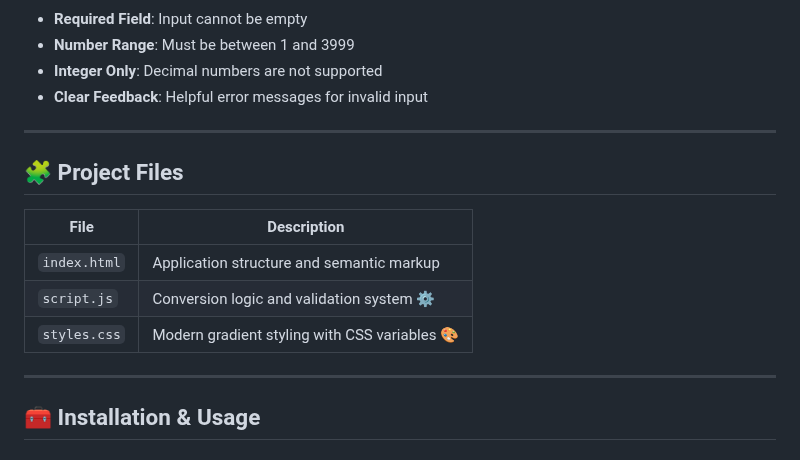
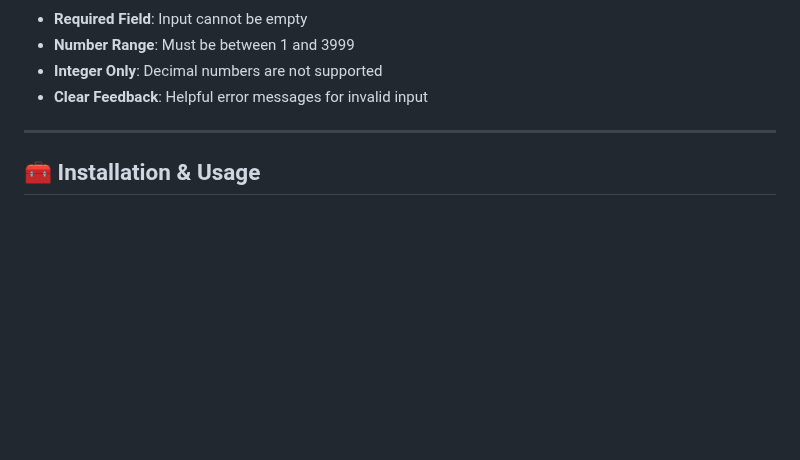
Before and after one commit to acheronx0577/JavaScript-Build-a-Roman-Numeral-Converter-Project, a Markdown page: README.md, the part around the change. Drawn GitHub-style; blank space fills up the shorter version.

```diff
--- a/README.md
+++ b/README.md
@@ -48,16 +48,6 @@ Live Demo: https://acheronx0577.github.io/JavaScript-Build-a-Roman-Numeral-Conve
 
 ---
 
-## 🧩 Project Files
-
-| File | Description |
-|------|-------------|
-| `index.html` | Application structure and semantic markup |
-| `script.js` | Conversion logic and validation system ⚙️ |
-| `styles.css` | Modern gradient styling with CSS variables 🎨 |
-
----
-
 ## 🧰 Installation & Usage
 
 ### 1️⃣ Clone this repo
```
